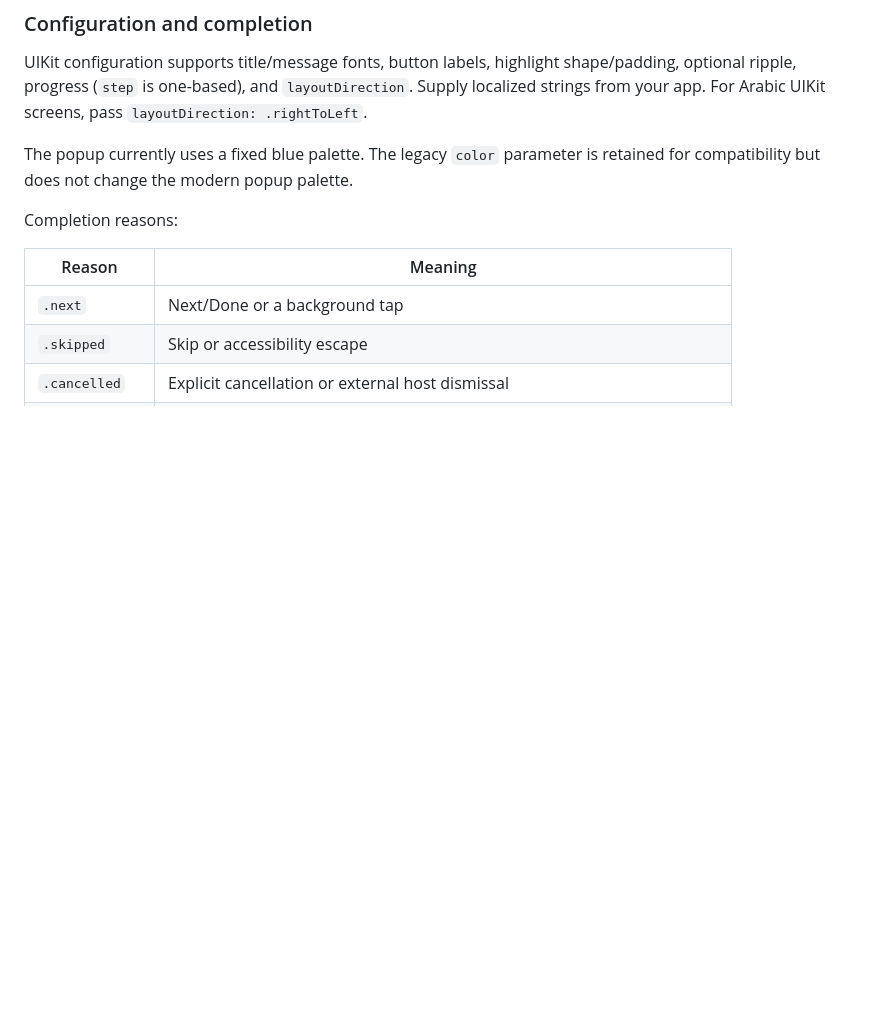
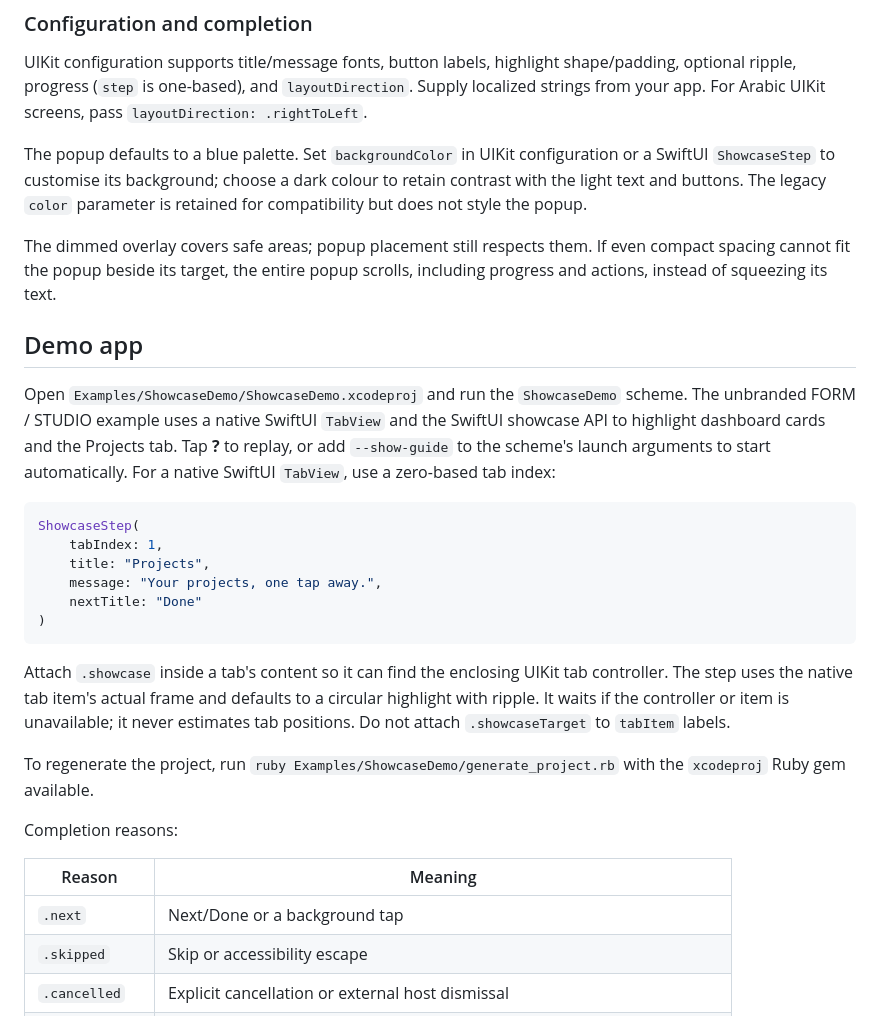
Before and after one commit to sathamkhussain/AdaptiveShowcase, a Markdown page: README.md, the part around one of its changes. GitHub-like rendering; blank space fills up the shorter version.

````diff
--- a/README.md
+++ b/README.md
@@ -124,8 +141,41 @@ shape/padding, optional ripple, progress (`step` is one-based), and
 `layoutDirection`. Supply localized strings from your app. For Arabic UIKit
 screens, pass `layoutDirection: .rightToLeft`.
 
-The popup currently uses a fixed blue palette. The legacy `color` parameter is
-retained for compatibility but does not change the modern popup palette.
+The popup defaults to a blue palette. Set `backgroundColor` in UIKit
+configuration or a SwiftUI `ShowcaseStep` to customise its background; choose
+a dark colour to retain contrast with the light text and buttons. The legacy
+`color` parameter is retained for compatibility but does not style the popup.
+
+The dimmed overlay covers safe areas; popup placement still respects them.
+If even compact spacing cannot fit the popup beside its target, the entire
+popup scrolls, including progress and actions, instead of squeezing its text.
+
+## Demo app
+
+Open `Examples/ShowcaseDemo/ShowcaseDemo.xcodeproj` and run the `ShowcaseDemo`
+scheme. The unbranded FORM / STUDIO example uses a native SwiftUI `TabView`
+and the SwiftUI showcase API to highlight dashboard cards and the Projects
+tab. Tap **?** to replay,
+or add `--show-guide` to the scheme's launch arguments to start automatically.
+For a native SwiftUI `TabView`, use a zero-based tab index:
+
+```swift
+ShowcaseStep(
+    tabIndex: 1,
+    title: "Projects",
+    message: "Your projects, one tap away.",
+    nextTitle: "Done"
+)
+```
+
+Attach `.showcase` inside a tab's content so it can find the enclosing UIKit
+tab controller. The step uses the native tab item's actual frame and defaults
+to a circular highlight with ripple. It waits if the controller or item is
+unavailable; it never estimates tab positions. Do not attach `.showcaseTarget`
+to `tabItem` labels.
+
+To regenerate the project, run `ruby Examples/ShowcaseDemo/generate_project.rb`
+with the `xcodeproj` Ruby gem available.
 
 Completion reasons:
 
````
Also changed, not shown: other parts of README.md (+17 -0 lines), Documentation/Images/duo-folded-landscape.png (added), Documentation/Images/duo-folded-portrait.png (added), 6 other files.
